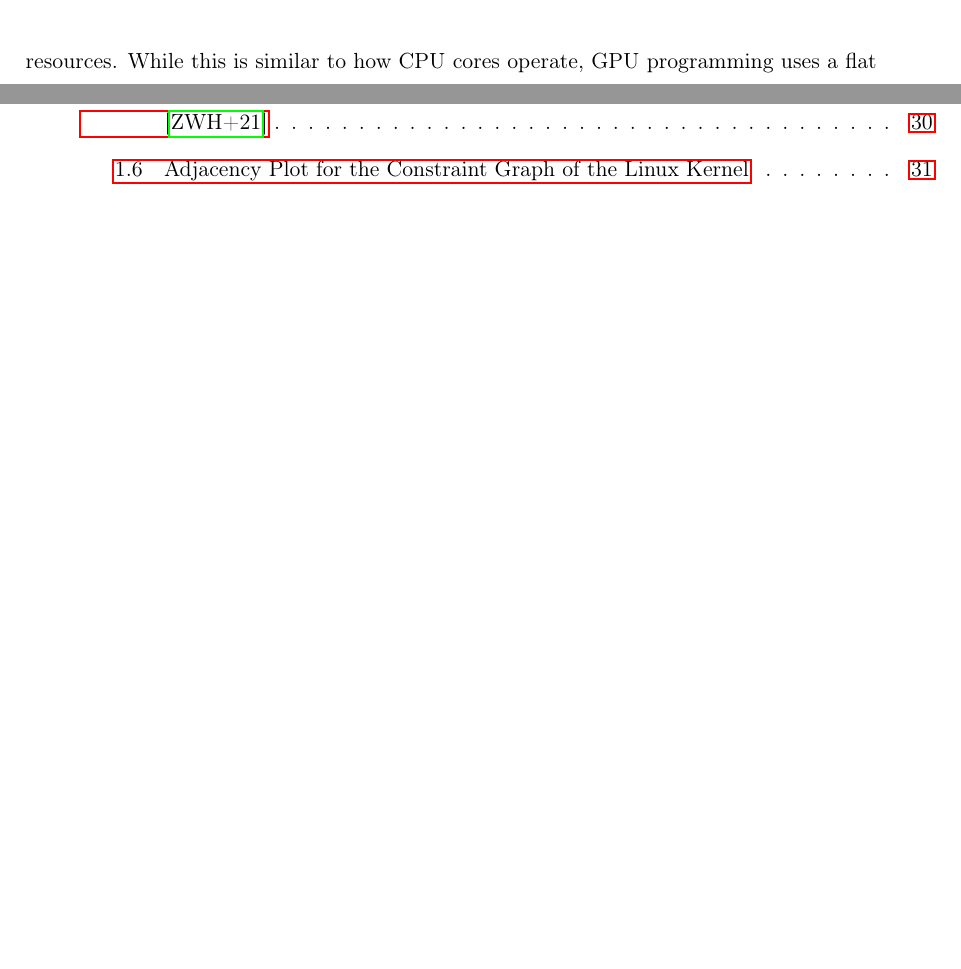
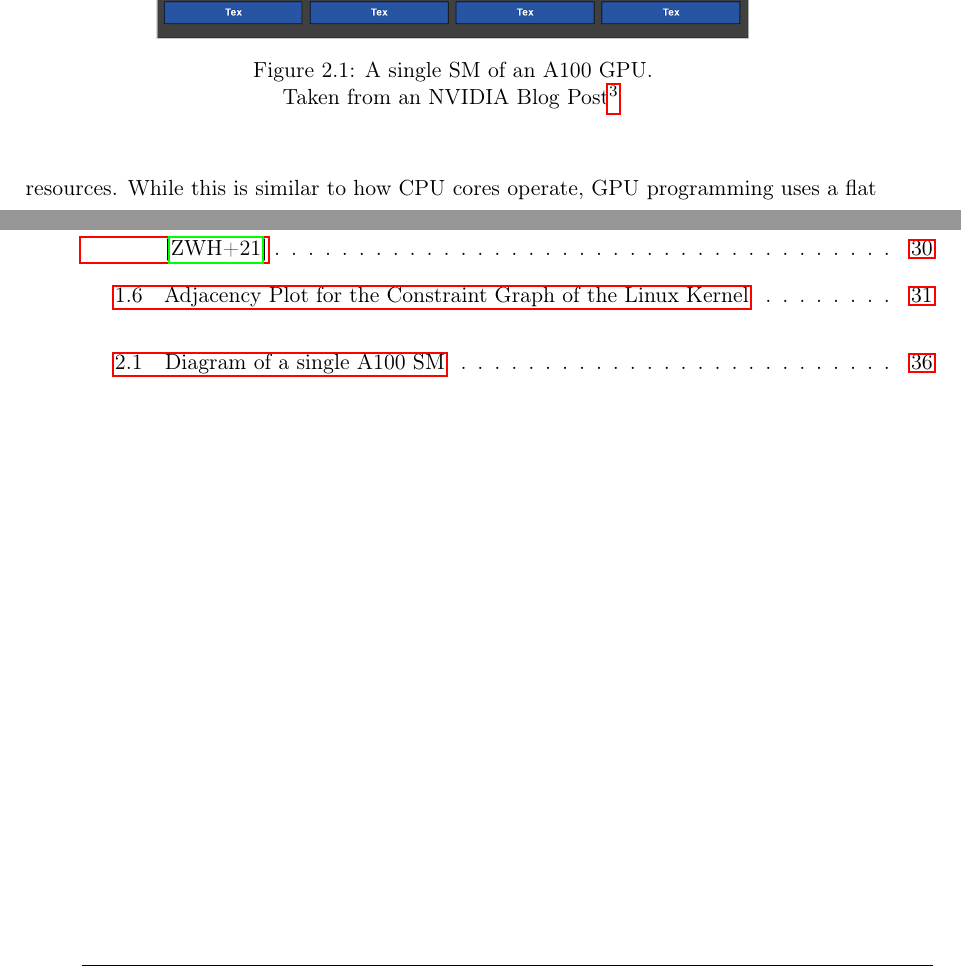
Before and after one commit to lukasboettcher/msc-paper, a LaTeX thesis (main.tex, which reads include/chap2_main.tex): two parts of pages 44 and 49 of 56 before the commit and two parts of pages 44 and 51 of 58 after it, joined at a grey line, cut at the place of the change, the shorter picture padded with empty space. Compiled offline with pdfLaTeX.

Commit message:
add diagram of a single sm

```diff
--- a/include/chap2_main.tex
+++ b/include/chap2_main.tex
@@ -42,6 +42,13 @@ Each CUDA capable device has a number of streaming multiprocessors, in short SMs
 While this is similar to how CPU cores operate, GPU programming uses a flat memory hierarchy with less reliance on caching and more on raw memory bandwidth. For this reason each core in an SM has a relatively large register file so that a single CUDA thread commonly uses hundreds of registers.
 The entire work that is to be performed by a single kernel is called a grid, which is divided evenly into blocks, which are divided into Warps. Both the grid and each block can be indexed in up to three dimensions, which is useful for working with shader, global illumination rendering and less useful for static analyses.
 To start a computation, a collection of thread blocks are assigned to the available SMs of a GPU. Depending on the hardware and compute capability, a single SM can execute multiple Warps from the assigned thread blocks in parallel as long as enough resources are available in the SM.
+\begin{figure}
+    \centering
+    \includegraphics[width=.7\textwidth]{img/a100.png}
+    \caption[Diagram of a single A100 SM]{A single SM of an A100 GPU.\\Taken from an NVIDIA Blog Post\footnotemark}
+    \label{fig:cuda-sm}
+\end{figure}
+\footnotetext{\url{https://developer.nvidia.com/blog/nvidia-ampere-architecture-in-depth/}}
 
 based on \cite{mendez2010parallel} and \cite{mendez2012gpu}
 
```
